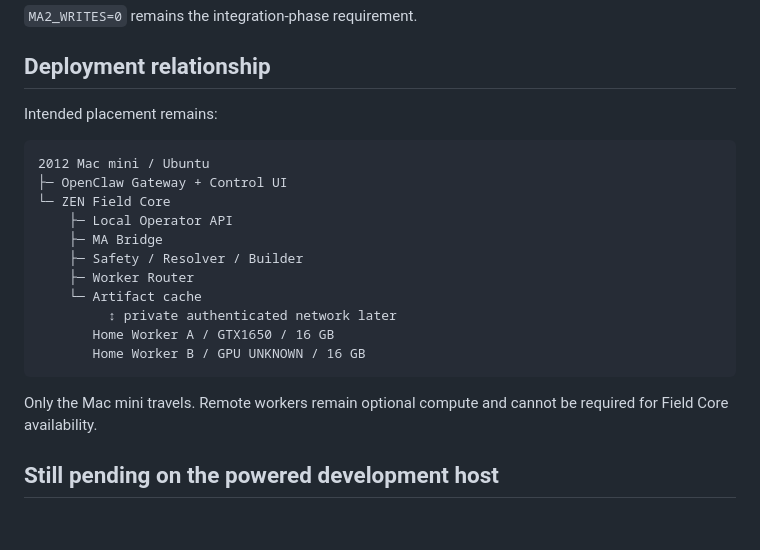
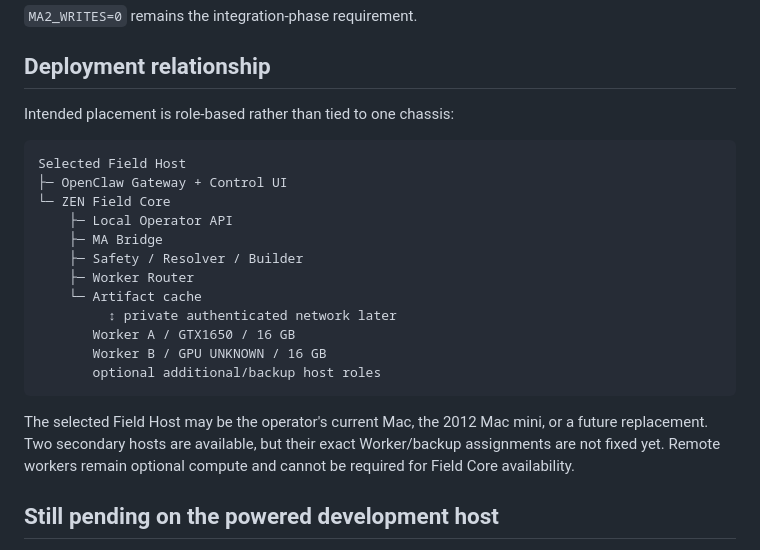
Before and after one commit to zen0904/ZEN-MA2-Agent, a Markdown page: docs/ZEN_OPENCLAW_INTEGRATION.md, the part around the change. Drawn GitHub-style; blank space fills up the shorter version.

Commit message:
docs: make OpenClaw deployment host-neutral

````diff
--- a/docs/ZEN_OPENCLAW_INTEGRATION.md
+++ b/docs/ZEN_OPENCLAW_INTEGRATION.md
@@ -144,10 +144,10 @@ OpenClaw integration must never introduce:
 
 ## Deployment relationship
 
-Intended placement remains:
+Intended placement is role-based rather than tied to one chassis:
 
 ```text
-2012 Mac mini / Ubuntu
+Selected Field Host
 ├─ OpenClaw Gateway + Control UI
 └─ ZEN Field Core
     ├─ Local Operator API
@@ -156,12 +156,15 @@ Intended placement remains:
     ├─ Worker Router
     └─ Artifact cache
          ↕ private authenticated network later
-       Home Worker A / GTX1650 / 16 GB
-       Home Worker B / GPU UNKNOWN / 16 GB
+       Worker A / GTX1650 / 16 GB
+       Worker B / GPU UNKNOWN / 16 GB
+       optional additional/backup host roles
 ```
 
-Only the Mac mini travels. Remote workers remain optional compute and cannot be
-required for Field Core availability.
+The selected Field Host may be the operator's current Mac, the 2012 Mac mini,
+or a future replacement. Two secondary hosts are available, but their exact
+Worker/backup assignments are not fixed yet. Remote workers remain optional
+compute and cannot be required for Field Core availability.
 
 ## Still pending on the powered development host
 
````
